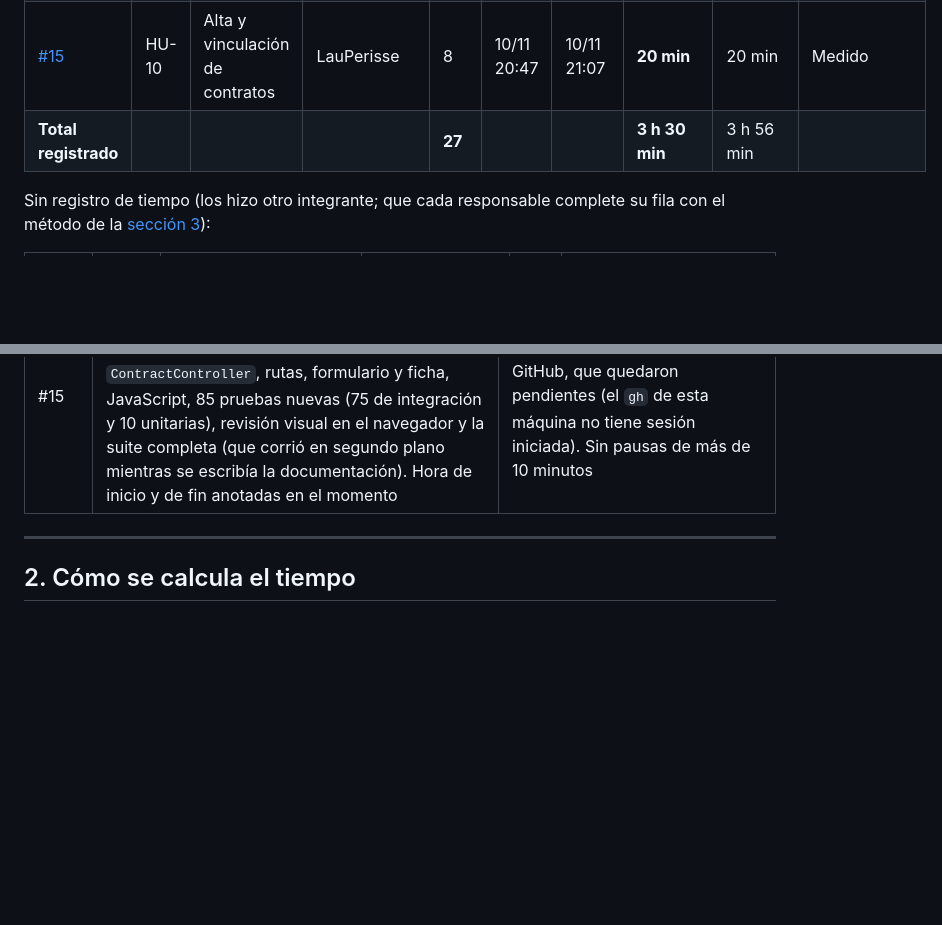
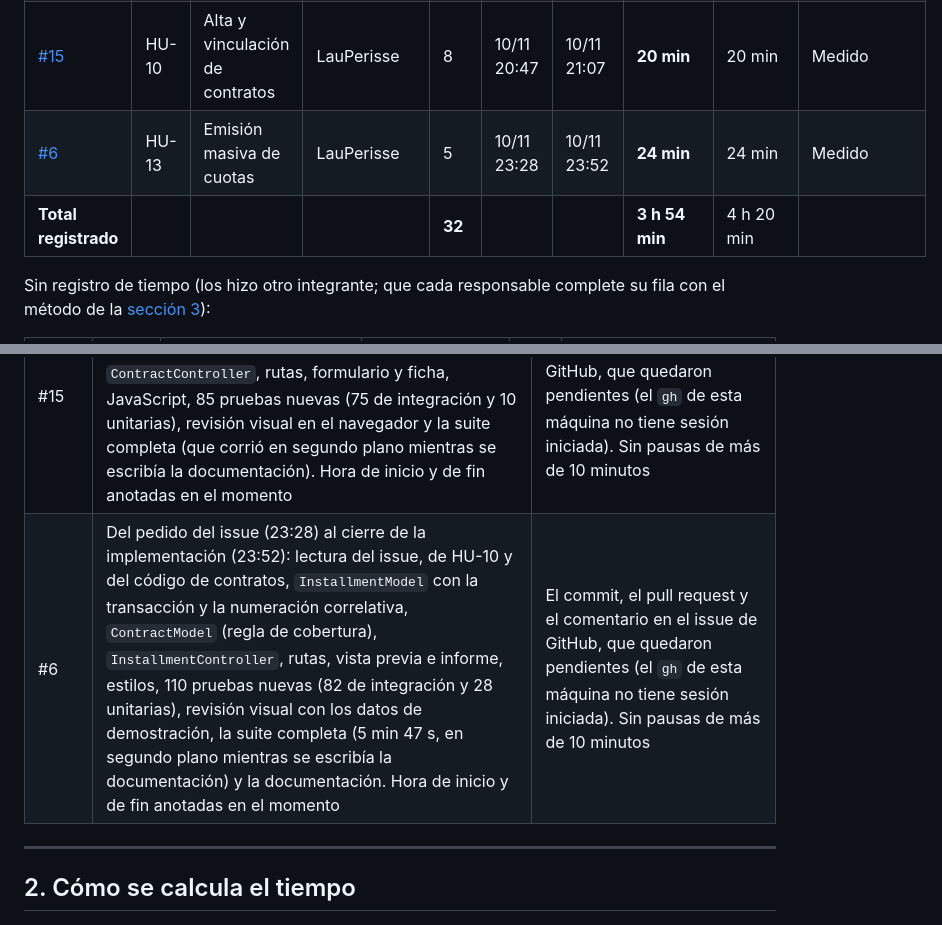
Before and after one commit to EihtSlowFlow/PS-TP_FINAL, a Markdown page: .docs/REGISTRO_DE_TIEMPOS.md, 2 parts joined by grey strips. GitHub-like rendering; blank space fills up the shorter version.

Commit message:
docs: registrar el handoff y el tiempo de HU-13
Co-Authored-By: Claude Sonnet 5.5 <noreply@anthropic.com>

```diff
--- a/.docs/REGISTRO_DE_TIEMPOS.md
+++ b/.docs/REGISTRO_DE_TIEMPOS.md
@@ -22,7 +22,8 @@
 | [#19](https://github.com/EihtSlowFlow/PS-TP_FINAL/issues/19) | HU-03 | Cierre de sesión | LauPerisse | 1 | 09/11 21:05 | 09/11 21:21 | **16 min** | 16 min | Reconstruido |
 | [#12](https://github.com/EihtSlowFlow/PS-TP_FINAL/issues/12) | HU-07 | Alta y edición de inmuebles | LauPerisse | 5 | 09/11 21:20 | 09/11 21:48 | **28 min** | 28 min | Reconstruido |
 | [#15](https://github.com/EihtSlowFlow/PS-TP_FINAL/issues/15) | HU-10 | Alta y vinculación de contratos | LauPerisse | 8 | 10/11 20:47 | 10/11 21:07 | **20 min** | 20 min | Medido |
-| **Total registrado** | | | | **27** | | | **3 h 30 min** | 3 h 56 min | |
+| [#6](https://github.com/EihtSlowFlow/PS-TP_FINAL/issues/6) | HU-13 | Emisión masiva de cuotas | LauPerisse | 5 | 10/11 23:28 | 10/11 23:52 | **24 min** | 24 min | Medido |
+| **Total registrado** | | | | **32** | | | **3 h 54 min** | 4 h 20 min | |
 
 Sin registro de tiempo (los hizo otro integrante; que cada responsable complete su fila con el método de la [sección 3](#3-cómo-registrar-el-tiempo-de-cada-issue-de-ahora-en-adelante)):
 
@@ -42,6 +43,7 @@ Sin registro de tiempo (los hizo otro integrante; que cada responsable complete
 | #19 | Del pedido del issue (21:05) al commit `a24187f` (21:21): ruta, controlador, botón en el sidebar, 17 casos de prueba y prueba de punta a punta con servidor real | — |
 | #12 | Del pedido del issue (21:20) al commit `7a17382` (21:48): modelo, controlador, rutas, vistas, JavaScript, 49 casos de prueba y revisión visual en vivo | Los ≈ 3 min de tildar los criterios y mover las tarjetas en GitHub, que cubrieron los dos issues juntos |
 | #15 | Del pedido del issue (20:47) al cierre de la implementación (21:07): lectura del issue y del código, `ContractModel` con la transacción, `ContractController`, rutas, formulario y ficha, JavaScript, 85 pruebas nuevas (75 de integración y 10 unitarias), revisión visual en el navegador y la suite completa (que corrió en segundo plano mientras se escribía la documentación). Hora de inicio y de fin anotadas en el momento | El commit, el pull request y el comentario en el issue de GitHub, que quedaron pendientes (el `gh` de esta máquina no tiene sesión iniciada). Sin pausas de más de 10 minutos |
+| #6 | Del pedido del issue (23:28) al cierre de la implementación (23:52): lectura del issue, de HU-10 y del código de contratos, `InstallmentModel` con la transacción y la numeración correlativa, `ContractModel` (regla de cobertura), `InstallmentController`, rutas, vista previa e informe, estilos, 110 pruebas nuevas (82 de integración y 28 unitarias), revisión visual con los datos de demostración, la suite completa (5 min 47 s, en segundo plano mientras se escribía la documentación) y la documentación. Hora de inicio y de fin anotadas en el momento | El commit, el pull request y el comentario en el issue de GitHub, que quedaron pendientes (el `gh` de esta máquina no tiene sesión iniciada). Sin pausas de más de 10 minutos |
 
 ---
 
```
Also changed, not shown: .docs/exec-plans/HU-13_handoff.md (added, +160 -0 lines).
